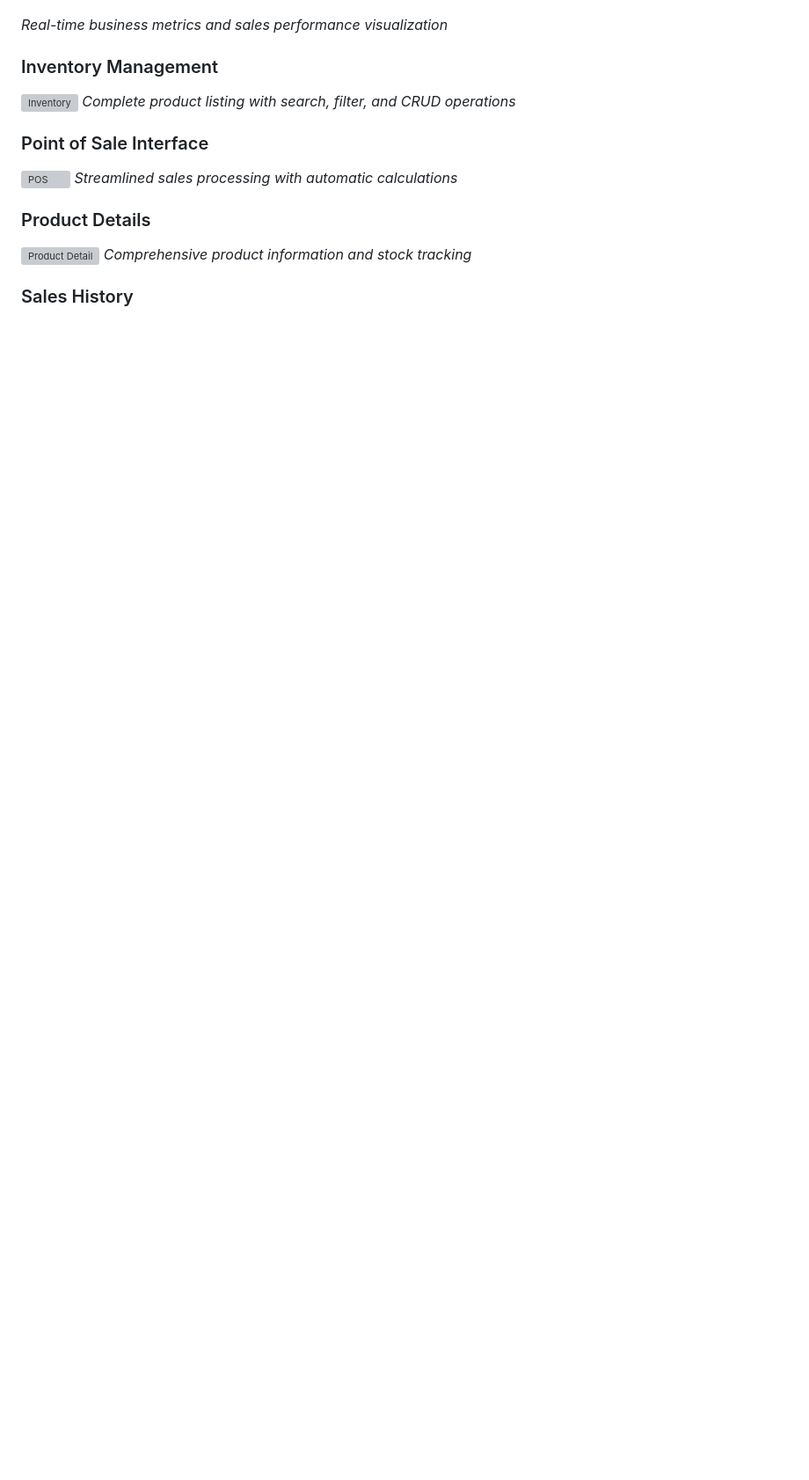
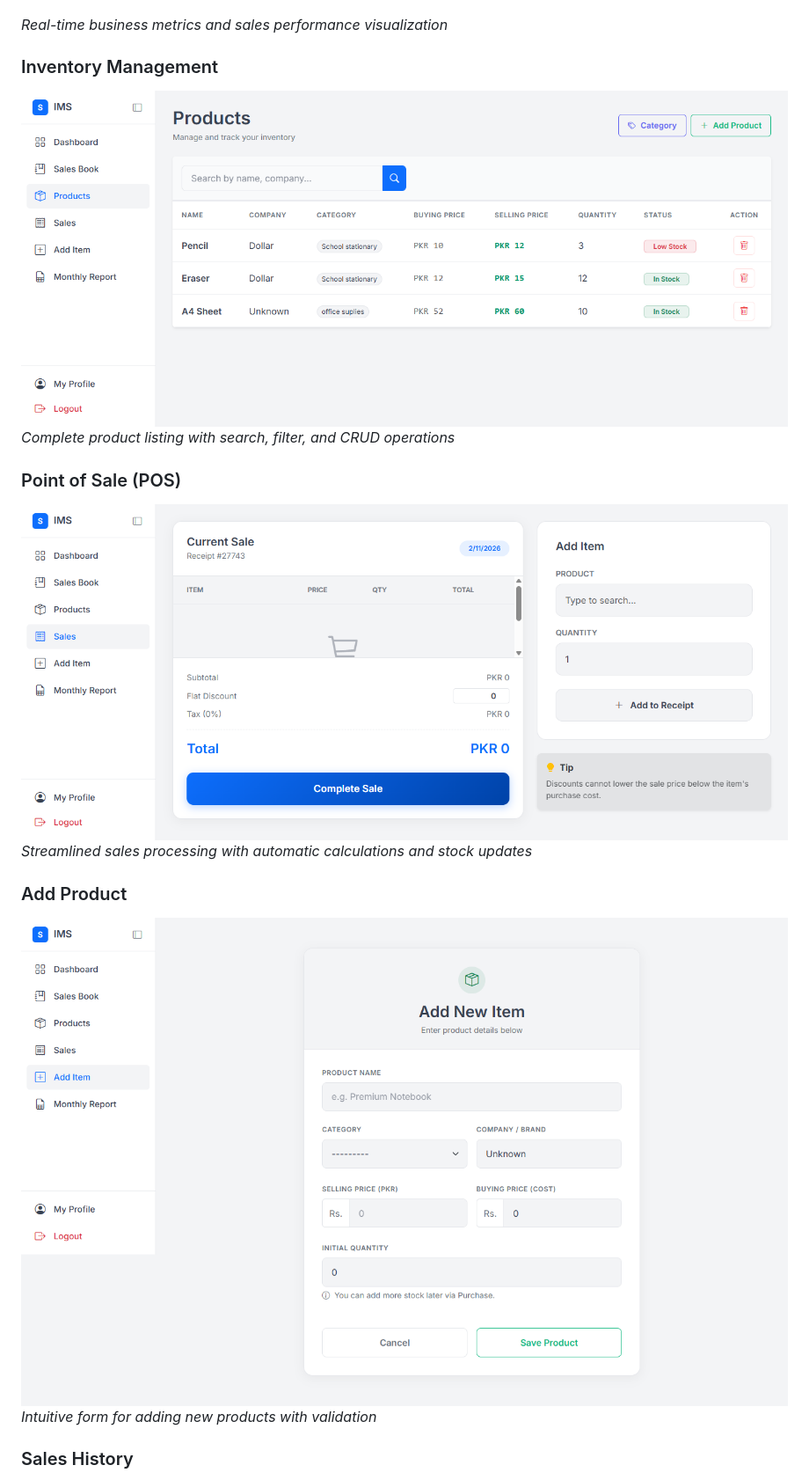
Before and after one commit to SyedAteebJilani/IMS-Django-Project, a Markdown page: README.md, the part around one of its changes. Shown at 88% size. GitHub-like rendering; blank space fills up the shorter version; grey boxes are pictures that could not be loaded.

```diff
--- a/README.md
+++ b/README.md
@@ -201,16 +201,17 @@ Login → Dashboard Overview → Inventory Management → Add/Edit Products
 
 *Real-time business metrics and sales performance visualization*
 
+
 ### Inventory Management
-![Inventory](screenshots/inventory.png)
+![Inventory List](screenshots/inventory-list.png)
 *Complete product listing with search, filter, and CRUD operations*
 
-### Point of Sale Interface
-![POS](screenshots/pos.png)
-*Streamlined sales processing with automatic calculations*
+### Point of Sale (POS)
+![POS Interface](screenshots/pos-interface.png)
+*Streamlined sales processing with automatic calculations and stock updates*
 
-### Product Details
-![Product Detail](screenshots/product-detail.png)
-*Comprehensive product information and stock tracking*
+### Add Product
+![Add Product](screenshots/add-product.png)
+*Intuitive form for adding new products with validation*
 
 ### Sales History
```
Also changed, not shown: other parts of README.md (+2 -3 lines).
